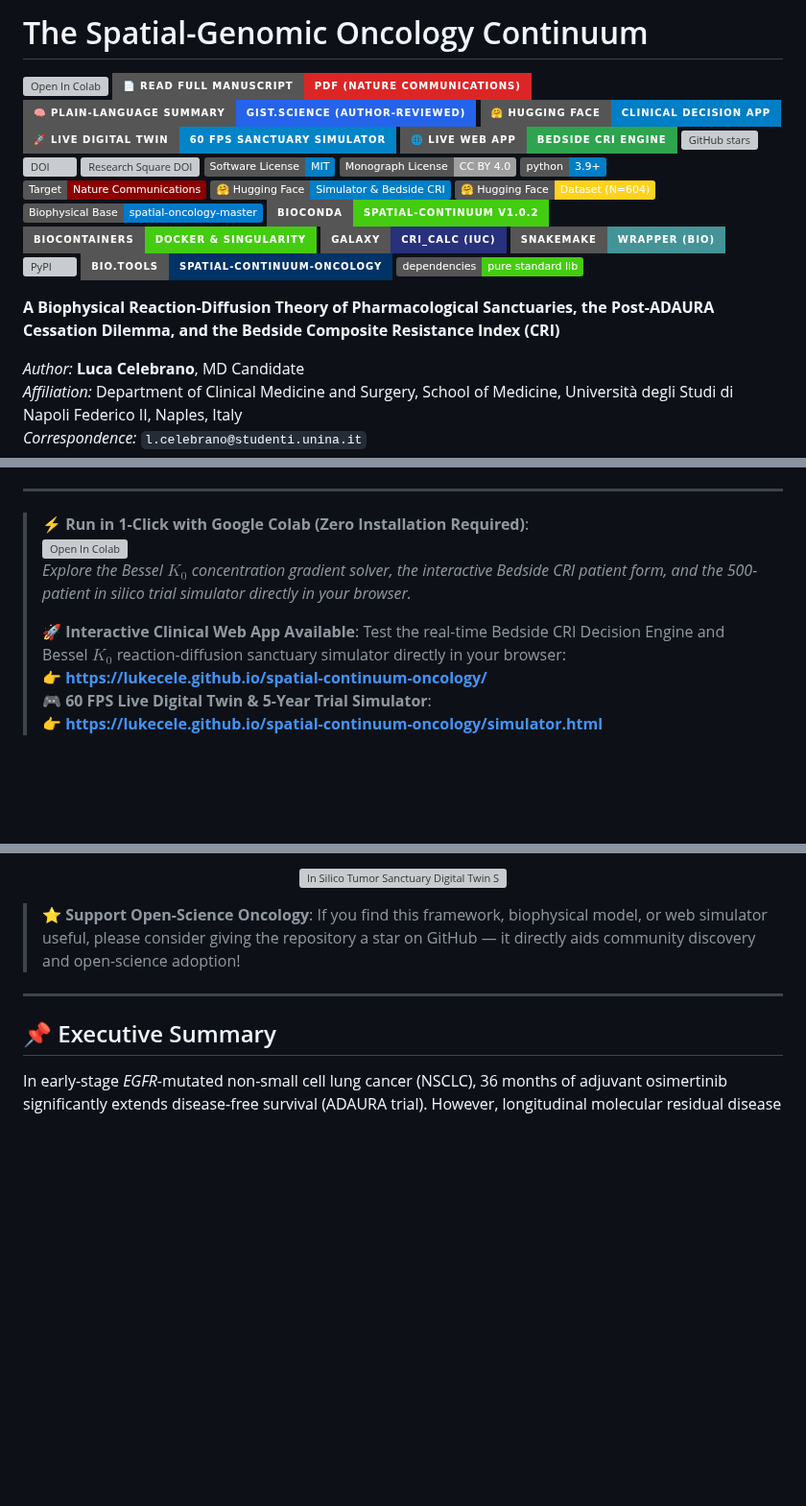
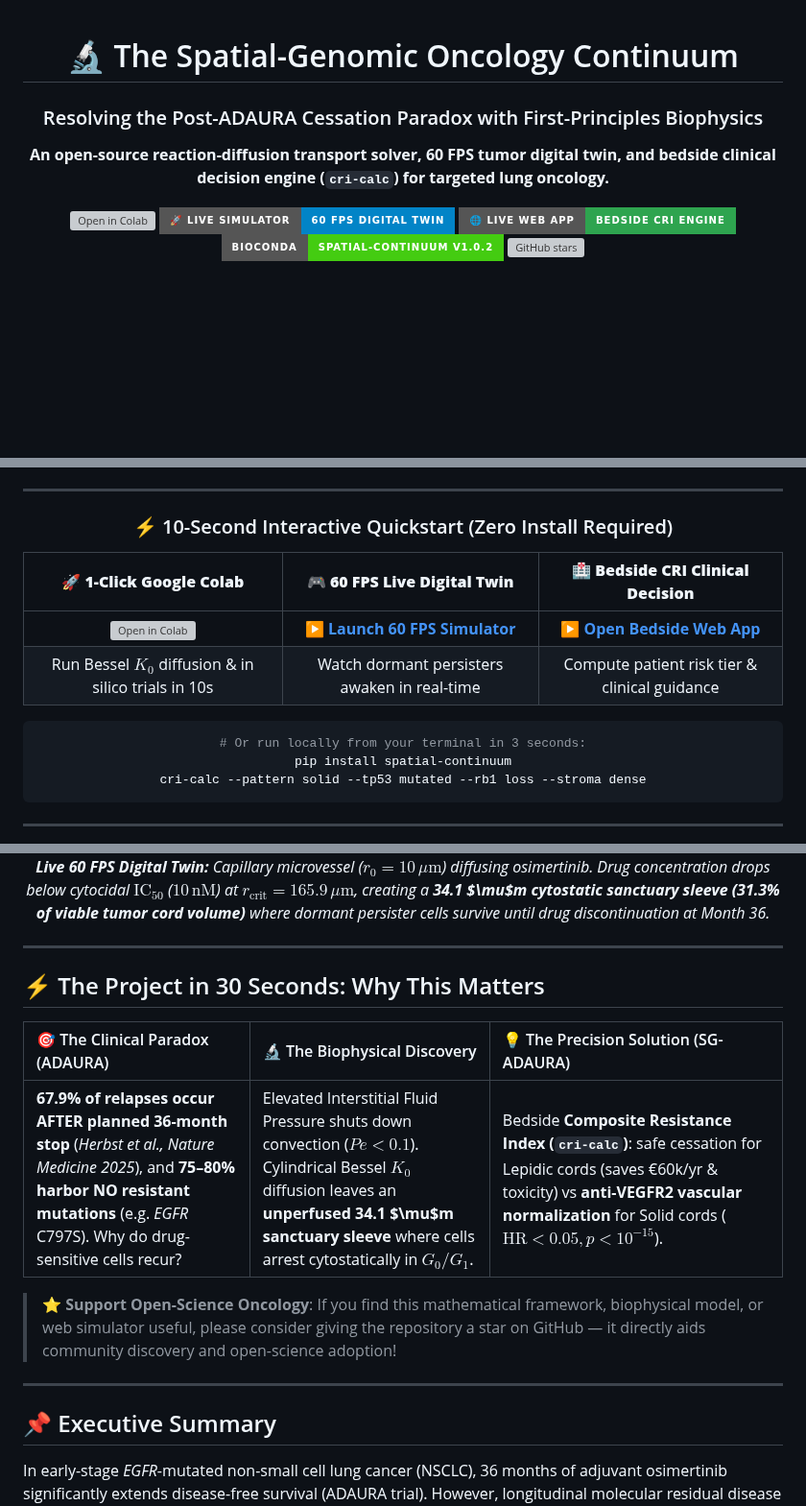
Before and after one commit to Lukecele/spatial-continuum-oncology, a Markdown page: README.md, 3 parts joined by grey strips. Shown at 96% size. Drawn GitHub-style; badges without logos; blank space fills up the shorter version; grey boxes are pictures that could not be loaded.

Commit message:
style(readme): redesign hero section with interactive quickstart table, 30s summary, and prominent action cards

````diff
--- a/README.md
+++ b/README.md
@@ -1,31 +1,25 @@
-# The Spatial-Genomic Oncology Continuum
+<div align="center">
 
-[![Open In Colab](https://colab.research.google.com/assets/colab-badge.svg)](https://colab.research.google.com/github/Lukecele/spatial-continuum-oncology/blob/main/demo_spatial_continuum.ipynb)
-[![Read Full Manuscript PDF](https://img.shields.io/badge/%F0%9F%93%84%20Read%20Full%20Manuscript-PDF%20(Nature%20Communications)-dc2626.svg?style=for-the-badge&logo=adobeacrobatreader&logoColor=white)](01_MANOSCRITTO_FINALE_CON_FIGURE.pdf)
-[![Plain-Language Summary](https://img.shields.io/badge/%F0%9F%A7%A0%20Plain--Language%20Summary-Gist.Science%20(Author--Reviewed)-2563eb.svg?style=for-the-badge)](https://gist.science/paper/rs/rs-11530312)
-[![Hugging Face Space](https://img.shields.io/badge/%F0%9F%A4%97%20Hugging%20Face-Clinical%20Decision%20App-blue.svg?style=for-the-badge&logo=huggingface)](https://huggingface.co/spaces/spatial-continuum-lab/spatial-continuum-clinical-app)
-[![Live 60 FPS Digital Twin](https://img.shields.io/badge/%F0%9F%9A%80%20Live%20Digital%20Twin-60%20FPS%20Sanctuary%20Simulator-0284c7.svg?style=for-the-badge)](https://lukecele.github.io/spatial-continuum-oncology/simulator.html)
-[![Live Web App: Bedside CRI](https://img.shields.io/badge/%F0%9F%8C%90%20Live%20Web%20App-Bedside%20CRI%20Engine-2ea44f.svg?style=for-the-badge)](https://lukecele.github.io/spatial-continuum-oncology/)
-[![GitHub stars](https://img.shields.io/github/stars/Lukecele/spatial-continuum-oncology?style=for-the-badge&logo=github&color=gold)](https://github.com/Lukecele/spatial-continuum-oncology)
-[![DOI](https://zenodo.org/badge/1437679243.svg)](https://doi.org/10.5281/zenodo.23754999)
-[![Research Square DOI](https://img.shields.io/badge/Research%20Square-10.21203%2Frs.3.rs--11530312%2Fv1-blue.svg)](https://doi.org/10.21203/rs.3.rs-11530312/v1)
-[![Software License: MIT](https://img.shields.io/badge/Software_License-MIT-blue.svg)](LICENSE-MIT)
-[![License: CC BY 4.0](https://img.shields.io/badge/Monograph_License-CC_BY_4.0-lightgrey.svg)](https://creativecommons.org/licenses/by/4.0/)
-[![Python: 3.9+](https://img.shields.io/badge/python-3.9+-blue.svg)](https://www.python.org/)
-[![Target: Nature Communications](https://img.shields.io/badge/Target-Nature%20Communications-darkred.svg)](https://www.nature.com/ncomms/)
-[![Hugging Face Space](https://img.shields.io/badge/%F0%9F%A4%97%20Hugging%20Face-Simulator%20%26%20Bedside%20CRI-blue)](https://huggingface.co/spaces/spatial-continuum-lab/spatial-continuum-clinical-app)
-[![Hugging Face Dataset](https://img.shields.io/badge/%F0%9F%A4%97%20Hugging%20Face-Dataset%20(N%3D604)-ffd21e)](https://huggingface.co/datasets/spatial-continuum-lab/mskcc-lung-adenocarcinoma-spatial-cohort)
-[![Biophysical Base](https://img.shields.io/badge/Biophysical%20Base-spatial--oncology--master-007acc.svg)](https://github.com/Lukecele/spatial-oncology-master)
-[![Bioconda](https://img.shields.io/badge/Bioconda-spatial--continuum%20v1.0.2-brightgreen.svg?style=for-the-badge&logo=anaconda)](https://anaconda.org/bioconda/spatial-continuum)
-[![BioContainers](https://img.shields.io/badge/BioContainers-Docker%20%26%20Singularity-brightgreen.svg?style=for-the-badge&logo=docker&logoColor=white)](https://quay.io/repository/biocontainers/spatial-continuum)
-[![Galaxy Tool](https://img.shields.io/badge/Galaxy-cri__calc%20(IUC)-27317c.svg?style=for-the-badge)](https://github.com/galaxyproject/tools-iuc/pull/8838)
-[![Snakemake Wrapper](https://img.shields.io/badge/Snakemake-Wrapper%20(bio)-439397.svg?style=for-the-badge)](https://github.com/snakemake/snakemake-wrappers/pull/6233)
-[![PyPI](https://img.shields.io/pypi/v/spatial-continuum.svg?style=for-the-badge&logo=pypi&logoColor=white)](https://pypi.org/project/spatial-continuum/)
-[![bio.tools](https://img.shields.io/badge/bio.tools-spatial--continuum--oncology-003366.svg?style=for-the-badge&logo=elixir&logoColor=white)](https://bio.tools/spatial-continuum-oncology)
-[![Zero Dependencies](https://img.shields.io/badge/dependencies-pure%20standard%20lib-brightgreen.svg)]()
+# 🔬 The Spatial-Genomic Oncology Continuum
+### Resolving the Post-ADAURA Cessation Paradox with First-Principles Biophysics
 
-**A Biophysical Reaction-Diffusion Theory of Pharmacological Sanctuaries, the Post-ADAURA Cessation Dilemma, and the Bedside Composite Resistance Index (CRI)**
+**An open-source reaction-diffusion transport solver, 60 FPS tumor digital twin, and bedside clinical decision engine (`cri-calc`) for targeted lung oncology.**
 
-*Author:* **Luca Celebrano**, MD Candidate
-*Affiliation:* Department of Clinical Medicine and Surgery, School of Medicine, Università degli Studi di Napoli Federico II, Naples, Italy
-*Correspondence:* `l.celebrano@studenti.unina.it`
+<p align="center">
+  <a href="https://colab.research.google.com/github/Lukecele/spatial-continuum-oncology/blob/main/demo_spatial_continuum.ipynb">
+    <img src="https://colab.research.google.com/assets/colab-badge.svg" height="28" alt="Open in Colab">
+  </a>
+  <a href="https://lukecele.github.io/spatial-continuum-oncology/simulator.html">
+    <img src="https://img.shields.io/badge/%F0%9F%9A%80%20Live%20Simulator-60%20FPS%20Digital%20Twin-0284c7.svg?style=for-the-badge" height="28" alt="Live Simulator">
+  </a>
+  <a href="https://lukecele.github.io/spatial-continuum-oncology/">
+    <img src="https://img.shields.io/badge/%F0%9F%8C%90%20Live%20Web%20App-Bedside%20CRI%20Engine-2ea44f.svg?style=for-the-badge" height="28" alt="Live Web App">
+  </a>
+  <a href="https://anaconda.org/bioconda/spatial-continuum">
+    <img src="https://img.shields.io/badge/Bioconda-spatial--continuum%20v1.0.2-brightgreen.svg?style=for-the-badge&logo=anaconda" height="28" alt="Bioconda">
+  </a>
+  <a href="https://github.com/Lukecele/spatial-continuum-oncology">
+    <img src="https://img.shields.io/github/stars/Lukecele/spatial-continuum-oncology?style=for-the-badge&logo=github&color=gold" height="28" alt="GitHub stars">
+  </a>
+</p>
+
@@ -32,11 +38,18 @@
 
 ---
 
-> ⚡ **Run in 1-Click with Google Colab (Zero Installation Required)**:
-> [![Open In Colab](https://colab.research.google.com/assets/colab-badge.svg)](https://colab.research.google.com/github/Lukecele/spatial-continuum-oncology/blob/main/demo_spatial_continuum.ipynb)
-> *Explore the Bessel $K_0$ concentration gradient solver, the interactive Bedside CRI patient form, and the 500-patient in silico trial simulator directly in your browser.*
->
-> 🚀 **Interactive Clinical Web App Available**: Test the real-time Bedside CRI Decision Engine and Bessel $K_0$ reaction-diffusion sanctuary simulator directly in your browser:
-> 👉 **[https://lukecele.github.io/spatial-continuum-oncology/](https://lukecele.github.io/spatial-continuum-oncology/)**
-> 🎮 **60 FPS Live Digital Twin & 5-Year Trial Simulator**:
-> 👉 **[https://lukecele.github.io/spatial-continuum-oncology/simulator.html](https://lukecele.github.io/spatial-continuum-oncology/simulator.html)**
+### ⚡ 10-Second Interactive Quickstart (Zero Install Required)
+
+| 🚀 **1-Click Google Colab** | 🎮 **60 FPS Live Digital Twin** | 🏥 **Bedside CRI Clinical Decision** |
+| :---: | :---: | :---: |
+| [![Open in Colab](https://colab.research.google.com/assets/colab-badge.svg)](https://colab.research.google.com/github/Lukecele/spatial-continuum-oncology/blob/main/demo_spatial_continuum.ipynb) | [**▶ Launch 60 FPS Simulator**](https://lukecele.github.io/spatial-continuum-oncology/simulator.html) | [**▶ Open Bedside Web App**](https://lukecele.github.io/spatial-continuum-oncology/) |
+| Run Bessel $K_0$ diffusion & in silico trials in 10s | Watch dormant persisters awaken in real-time | Compute patient risk tier & clinical guidance |
+
+```bash
+# Or run locally from your terminal in 3 seconds:
+pip install spatial-continuum
+cri-calc --pattern solid --tp53 mutated --rb1 loss --stroma dense
+```
+
+---
+
@@ -43,11 +59,23 @@
 
 <p align="center">
-  <a href="https://lukecele.github.io/spatial-continuum-oncology/simulator.html">
-    <img src="assets/simulator-vessel-live.gif" alt="In Silico Tumor Sanctuary Digital Twin Simulator — 60 FPS Capillary Vessel Dynamics" width="100%" style="max-width: 960px; border-radius: 8px;">
-  </a>
+  <i><b>Live 60 FPS Digital Twin:</b> Capillary microvessel ($r_0=10\,\mu\text{m}$) diffusing osimertinib. Drug concentration drops below cytocidal $\text{IC}_{50}$ ($10\,\text{nM}$) at $r_{\text{crit}}=165.9\,\mu\text{m}$, creating a <b>34.1 $\mu$m cytostatic sanctuary sleeve (31.3% of viable tumor cord volume)</b> where dormant persister cells survive until drug discontinuation at Month 36.</i>
 </p>
 
-> ⭐️ **Support Open-Science Oncology**: If you find this framework, biophysical model, or web simulator useful, please consider giving the repository a star on GitHub — it directly aids community discovery and open-science adoption!
+</div>
+
+---
+
+## ⚡ The Project in 30 Seconds: Why This Matters
+
+<div align="center">
+
+| 🎯 The Clinical Paradox (ADAURA) | 🔬 The Biophysical Discovery | 💡 The Precision Solution (SG-ADAURA) |
+| :--- | :--- | :--- |
+| **67.9% of relapses occur AFTER planned 36-month stop** (*Herbst et al., Nature Medicine 2025*), and **75–80% harbor NO resistant mutations** (e.g. *EGFR* C797S). Why do drug-sensitive cells recur? | Elevated Interstitial Fluid Pressure shuts down convection ($Pe < 0.1$). Cylindrical Bessel $K_0$ diffusion leaves an **unperfused 34.1 $\mu$m sanctuary sleeve** where cells arrest cytostatically in $G_0/G_1$. | Bedside **Composite Resistance Index (`cri-calc`)**: safe cessation for Lepidic cords (saves €60k/yr & toxicity) vs **anti-VEGFR2 vascular normalization** for Solid cords ($\text{HR} < 0.05, p < 10^{-15}$). |
+
+</div>
+
+> ⭐️ **Support Open-Science Oncology**: If you find this mathematical framework, biophysical model, or web simulator useful, please consider giving the repository a star on GitHub — it directly aids community discovery and open-science adoption!
 
 ---
 
````
Also changed, not shown: other parts of README.md (+15 -0 lines).
